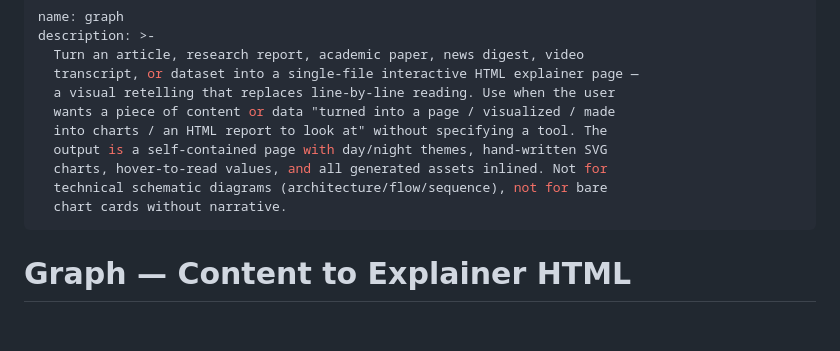
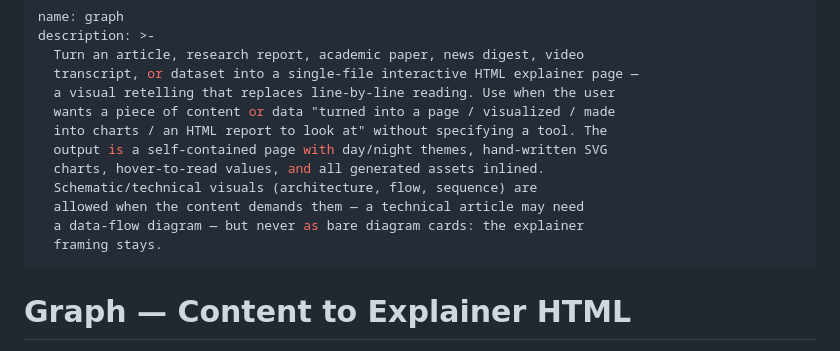
Before and after one commit to ruifengc/graph, a Markdown page: SKILL.md, the part around the change. Rendered like a GitHub page; blank space fills up the shorter version.

Commit message:
docs: allow schematic/technical visuals when content demands them
The exclusion was too absolute: technical articles (e.g. a model
architecture writeup) are best explained with a data-flow diagram.
Schematic visuals are now allowed when the content calls for them,
with the explainer framing as the constraint (no bare diagram cards).
The repo-to-diagram domain belongs to a separate future skill.

```diff
--- a/SKILL.md
+++ b/SKILL.md
@@ -7,9 +7,11 @@ description: >-
   wants a piece of content or data "turned into a page / visualized / made
   into charts / an HTML report to look at" without specifying a tool. The
   output is a self-contained page with day/night themes, hand-written SVG
-  charts, hover-to-read values, and all generated assets inlined. Not for
-  technical schematic diagrams (architecture/flow/sequence), not for bare
-  chart cards without narrative.
+  charts, hover-to-read values, and all generated assets inlined.
+  Schematic/technical visuals (architecture, flow, sequence) are
+  allowed when the content demands them — a technical article may need
+  a data-flow diagram — but never as bare diagram cards: the explainer
+  framing stays.
 ---
 
 # Graph — Content to Explainer HTML
```
